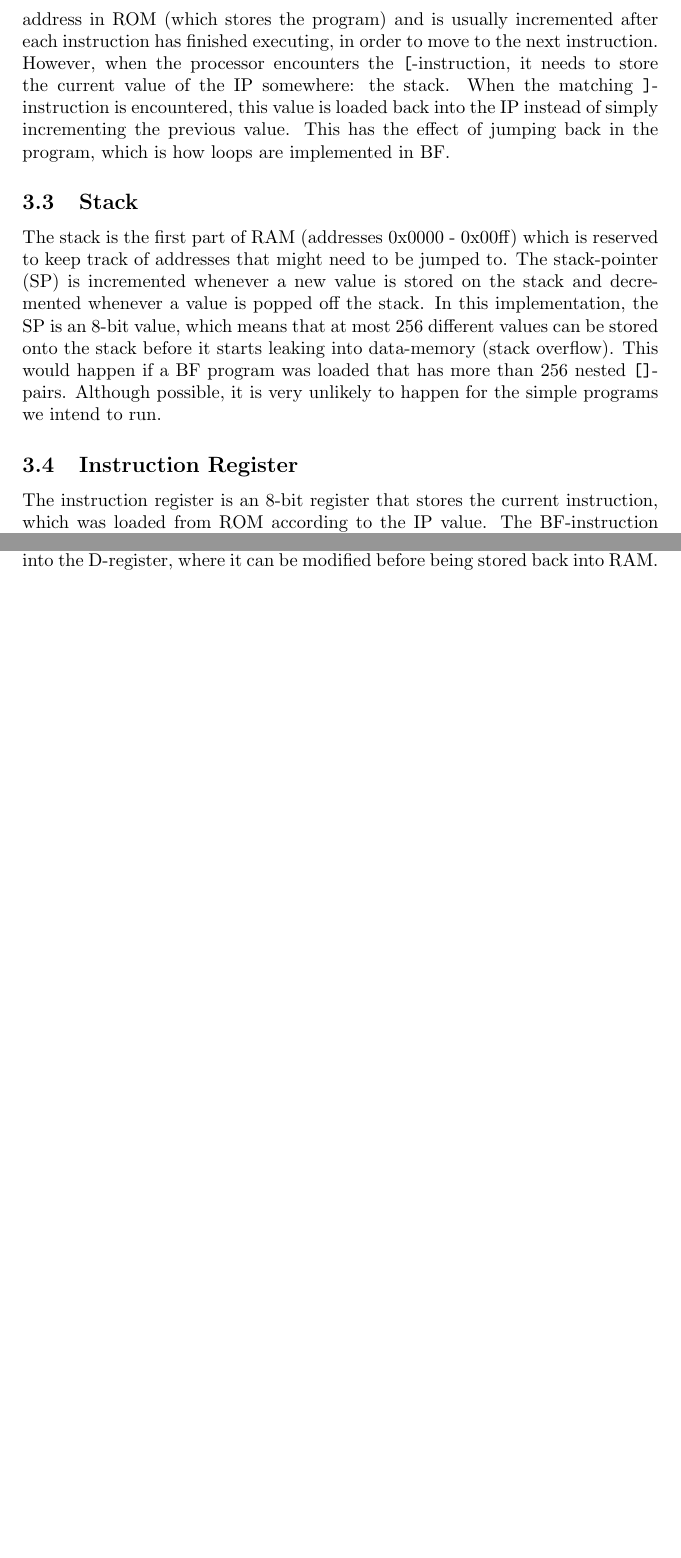
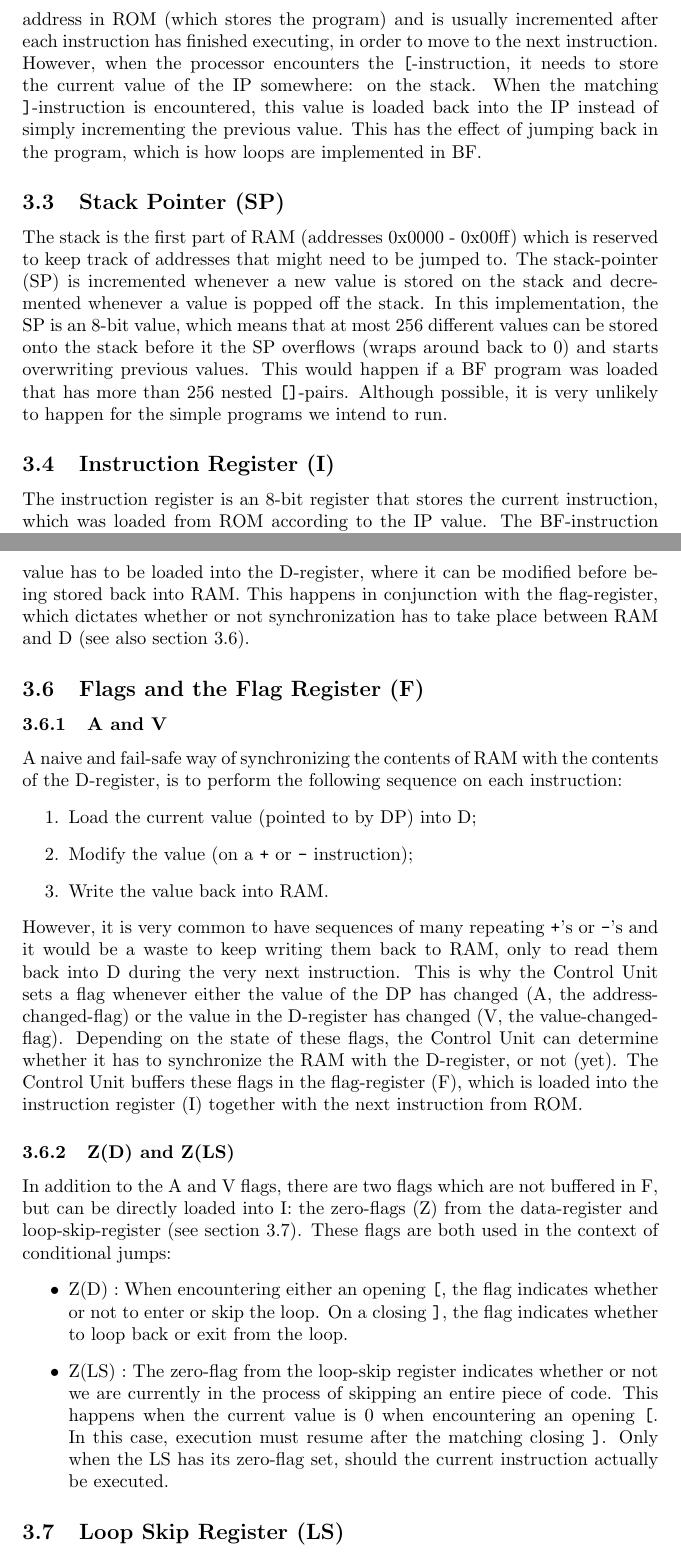
Before and after one commit to jorenheit/bfcpu, a LaTeX document (doc/main.tex, which reads doc/architecture.tex): two parts of pages 7 and 8 of 16, joined at a grey line, cut so that both start at the same text, the shorter picture padded with empty space. Compiled offline with pdfLaTeX.

Commit message:
added some paragraphs on the architecture and minor corrections

```diff
--- a/doc/architecture.tex
+++ b/doc/architecture.tex
@@ -12,12 +12,12 @@ The processor consists of three basic building blocks: registers, memory and a c
 \end{figure}
 
 \subsection{Instruction Pointer Register (IP)}
-The instruction pointer is a 16-bit value, kept in the IP register, which keeps track of the current instruction that is being executed. It points to a certain address in ROM (which stores the program) and is usually incremented after each instruction has finished executing, in order to move to the next instruction. However, when the processor encounters the \texttt{[}-instruction, it needs to store the current value of the IP somewhere: the stack. When the matching \texttt{]}-instruction is encountered, this value is loaded back into the IP instead of simply incrementing the previous value. This has the effect of jumping back in the program, which is how loops are implemented in BF.
+The instruction pointer is a 16-bit value, kept in the IP register, which keeps track of the current instruction that is being executed. It points to a certain address in ROM (which stores the program) and is usually incremented after each instruction has finished executing, in order to move to the next instruction. However, when the processor encounters the \texttt{[}-instruction, it needs to store the current value of the IP somewhere: on the stack. When the matching \texttt{]}-instruction is encountered, this value is loaded back into the IP instead of simply incrementing the previous value. This has the effect of jumping back in the program, which is how loops are implemented in BF.
 
-\subsection{Stack}
-The stack is the first part of RAM (addresses 0x0000 - 0x00ff) which is reserved to keep track of addresses that might need to be jumped to. The stack-pointer (SP) is incremented whenever a new value is stored on the stack and decremented whenever a value is popped off the stack. In this implementation, the SP is an 8-bit value, which means that at most 256 different values can be stored onto the stack before it starts leaking into data-memory (stack overflow). This would happen if a BF program was loaded that has more than 256 nested \texttt{[]}-pairs. Although possible, it is very unlikely to happen for the simple programs we intend to run.
+\subsection{Stack Pointer (SP)}
+The stack is the first part of RAM (addresses 0x0000 - 0x00ff) which is reserved to keep track of addresses that might need to be jumped to. The stack-pointer (SP) is incremented whenever a new value is stored on the stack and decremented whenever a value is popped off the stack. In this implementation, the SP is an 8-bit value, which means that at most 256 different values can be stored onto the stack before it the SP overflows (wraps around back to 0) and starts overwriting previous values. This would happen if a BF program was loaded that has more than 256 nested \texttt{[]}-pairs. Although possible, it is very unlikely to happen for the simple programs we intend to run.
 
-\subsection{Instruction Register}
+\subsection{Instruction Register (I)}
 The instruction register is an 8-bit register that stores the current instruction, which was loaded from ROM according to the IP value. The BF-instruction itself is only 4 bits wide, which leaves another 4 bits for encoding the state of the machine, using flags. There are 4 flags that determine the state of the machine:
 \begin{itemize}
 \item Z(D): the zero-flag set by the D-register, indicating that there is currently a 0 stored in this register;
@@ -30 +29,21 @@ The instruction register is an 8-bit register that stores the current instructio
-The data-pointer corresponds to the pointer as specified in the BF-language. It points to some value in memory and can be either incremented (\texttt{>}) or decremented (\texttt{<}). Whenever a value is modified by \texttt{+} or \texttt{-}, this value has to be loaded into the D-register, where it can be modified before being stored back into RAM.
+\subsection{Data Register (D), Data Pointer Register (DP)}
+The data-pointer corresponds to the pointer as specified in the BF-language. It points to some value in memory and can be either incremented (\texttt{>}) or decremented (\texttt{<}). Whenever the value pointed to by DP is modified by \texttt{+} or \texttt{-}, this value has to be loaded into the D-register, where it can be modified before being stored back into RAM. This happens in conjunction with the flag-register, which dictates whether or not synchronization has to take place between RAM and D (see also section \ref{sec:architecture:flags}).
+
+\subsection{Flags and the Flag Register (F)} \label{sec:architecture:flags}
+\subsubsection{A and V}
+A naive and fail-safe way of synchronizing the contents of RAM with the contents of the D-register, is to perform the following sequence on each instruction:
+\begin{enumerate}
+\item Load the current value (pointed to by DP) into D;
+\item Modify the value (on a \texttt{+} or \texttt{-} instruction);
+\item Write the value back into RAM.
+\end{enumerate}
+However, it is very common to have sequences of many repeating \texttt{+}'s or \texttt{-}'s and it would be a waste to keep writing them back to RAM, only to read them back into D during the very next instruction. This is why the Control Unit sets a flag whenever either the value of the DP has changed (A, the address-changed-flag) or the value in the D-register has changed (V, the value-changed-flag). Depending on the state of these flags, the Control Unit can determine whether it has to synchronize the RAM with the D-register, or not (yet). The Control Unit buffers these flags in the flag-register (F), which is loaded into the instruction register (I) together with the next instruction from ROM.
+
+\subsubsection{Z(D) and Z(LS)}
+In addition to the A and V flags, there are two flags which are not buffered in F, but can be directly loaded into I: the zero-flags (Z) from the data-register and loop-skip-register (see section \ref{sec:architecture:loopskip}). These flags are both used in the context of conditional jumps:
+\begin{itemize}
+\item Z(D) : When encountering either an opening \texttt{[}, the flag indicates whether or not to enter or skip the loop. On a closing \texttt{]}, the flag indicates whether to loop back or exit from the loop.
+\item Z(LS) : The zero-flag from the loop-skip register indicates whether or not we are currently in the process of skipping an entire piece of code. This happens when the current value is 0 when encountering an opening \texttt{[}. In this case, execution must resume after the matching closing \texttt{]}. Only when the LS has its zero-flag set, should the current instruction actually be executed.
+\end{itemize}
+
+\subsection{Loop Skip Register (LS)} \label{sec:architecture:loopskip}
```
Also changed, not shown: doc/brainfck.tex (+4 -4 lines), doc/img/bfcpu_architecture.png, doc/architecture.tex (5 more changed lines), 2 other files.
